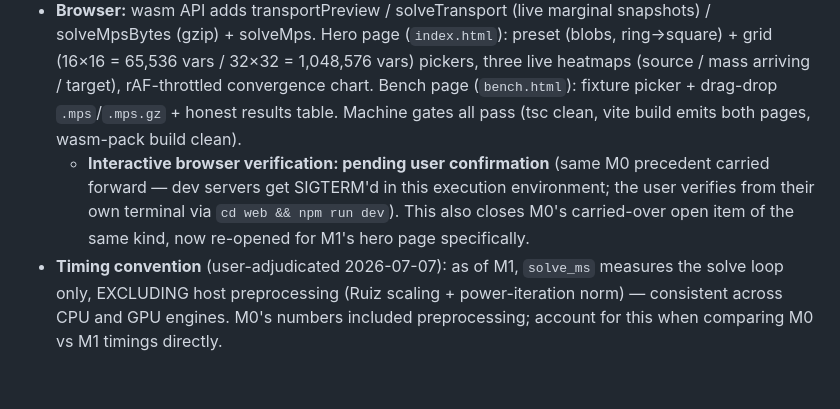
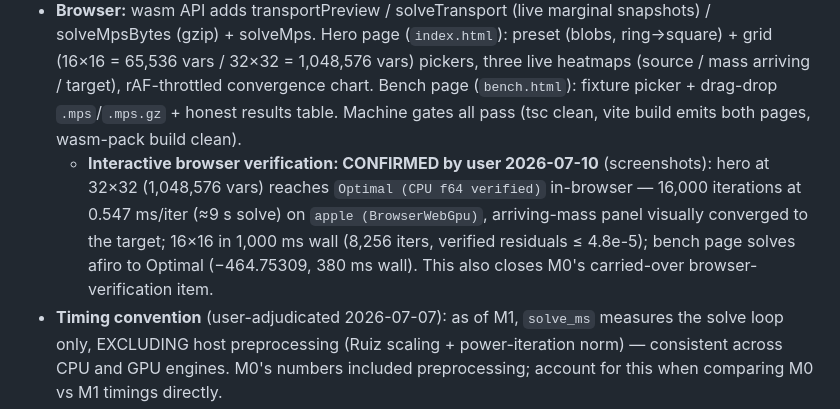
Before and after one commit to NMitchem/Sundial, a Markdown page: docs/STATUS.md, the part around the change. Rendered like a GitHub page; blank space fills up the shorter version.

```diff
--- a/docs/STATUS.md
+++ b/docs/STATUS.md
@@ -18,7 +18,7 @@ Updated: 2026-07-07 (M1 completion)
 - **Netlib sweep** (Task 10): 32 instances fetched from netlib.org (`scripts/fetch_netlib.sh` compiles netlib's emps.c; `bench/` gitignored, reproducible). **19/32 Optimal at CPU-f64-verified 1e-4; 12 IterationLimit (the documented f32 wall — honest rows, cap 2M iters); 1 parse error** (blend.mps line 355, set-name-less RHS format — M2 backlog). Optimal includes afiro, adlittle, bandm, beaconfd, brandy, e226, etamacro, israel, recipe, sc105, sc50a, sc50b, scagr25, scagr7, stocfor1 (+ others in results.csv). IterationLimit includes agg/agg2/agg3, bnl1, bore3d, capri, kb2, lotfi, sc205, ship04s (near-miss: primal 1.551e-4). Tooling: `sundial bench <dir> --out results.csv` (name field quoted, error rows carry full anyhow chains), `sundial report results.csv --out report.md`.
   - **e226 footnote:** its netlib-readme "known optimum" uses the opposite sign convention for the objective-row RHS constant (delta = 2× the constant ≈ 7.11). Our verified optimum is −11.635074 (KKT-certified at 1e-4); the readme lists ≈ −18.75. The report shows rel err 3.6e-1 against the readme value — that's a convention mismatch, not a solver defect. The optima file is not altered; this is a footnote only.
 - **Browser:** wasm API adds transportPreview / solveTransport (live marginal snapshots) / solveMpsBytes (gzip) + solveMps. Hero page (`index.html`): preset (blobs, ring→square) + grid (16×16 = 65,536 vars / 32×32 = 1,048,576 vars) pickers, three live heatmaps (source / mass arriving / target), rAF-throttled convergence chart. Bench page (`bench.html`): fixture picker + drag-drop `.mps`/`.mps.gz` + honest results table. Machine gates all pass (tsc clean, vite build emits both pages, wasm-pack build clean).
-  - **Interactive browser verification: pending user confirmation** (same M0 precedent carried forward — dev servers get SIGTERM'd in this execution environment; the user verifies from their own terminal via `cd web && npm run dev`). This also closes M0's carried-over open item of the same kind, now re-opened for M1's hero page specifically.
+  - **Interactive browser verification: CONFIRMED by user 2026-07-10** (screenshots): hero at 32×32 (1,048,576 vars) reaches `Optimal (CPU f64 verified)` in-browser — 16,000 iterations at 0.547 ms/iter (≈9 s solve) on `apple (BrowserWebGpu)`, arriving-mass panel visually converged to the target; 16×16 in 1,000 ms wall (8,256 iters, verified residuals ≤ 4.8e-5); bench page solves afiro to Optimal (−464.75309, 380 ms wall). This also closes M0's carried-over browser-verification item.
 - **Timing convention** (user-adjudicated 2026-07-07): as of M1, `solve_ms` measures the solve loop only, EXCLUDING host preprocessing (Ruiz scaling + power-iteration norm) — consistent across CPU and GPU engines. M0's numbers included preprocessing; account for this when comparing M0 vs M1 timings directly.
 - Matrix-free transport operator: no constraint matrix materialized anywhere (16-byte uniform + caller buffers); the cost vector is materialized (4 MiB at g=32); in-shader cost generation (needed at g=64 / 16.7M vars, where the cost vector would be 67 MiB) is M2.
 - Grid-stride kernels everywhere (dispatch cap 4,096 workgroups; correctness beyond 1,048,576 elements via stride loops).
```
Also changed, not shown: README.md (+2 -2 lines).
